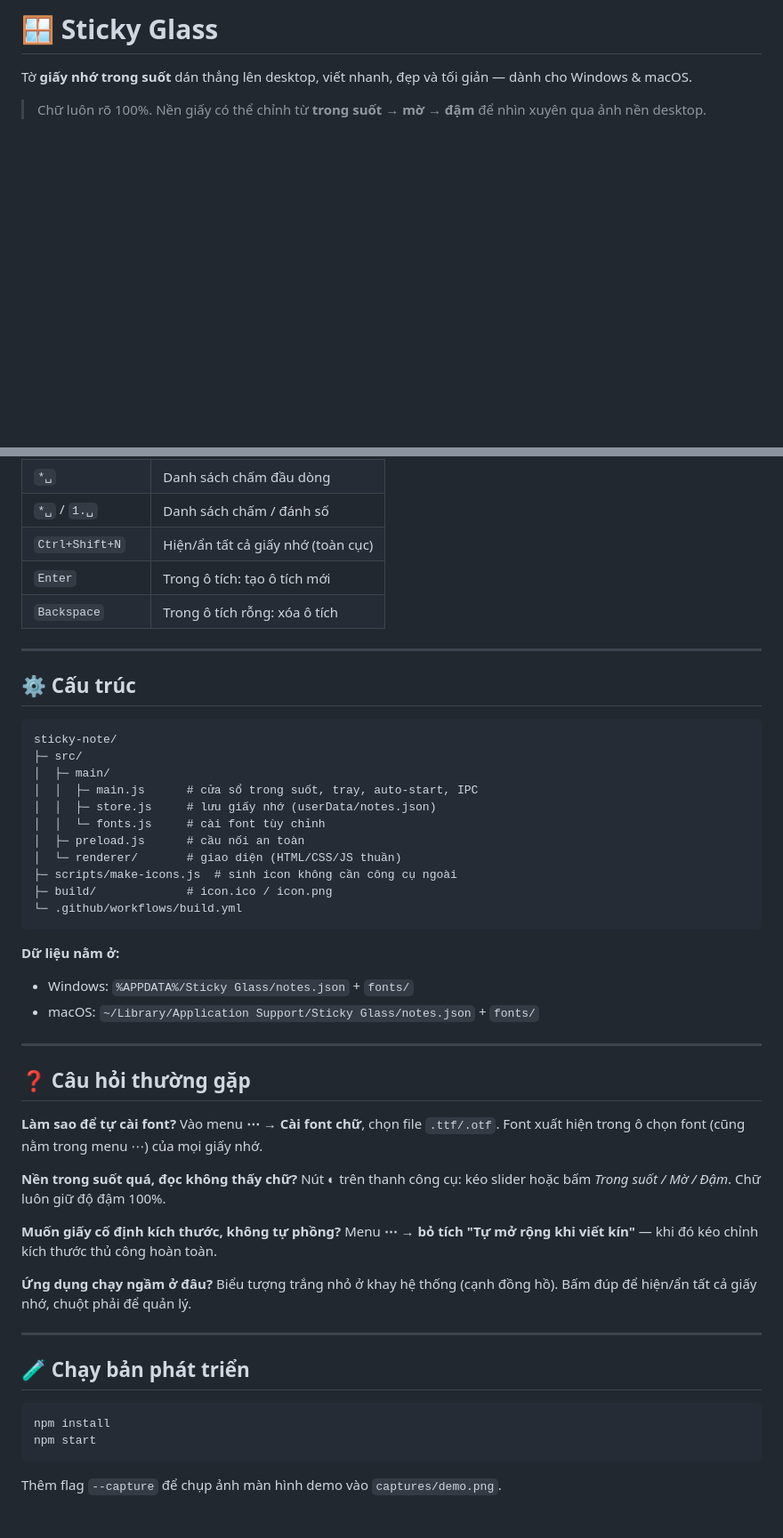
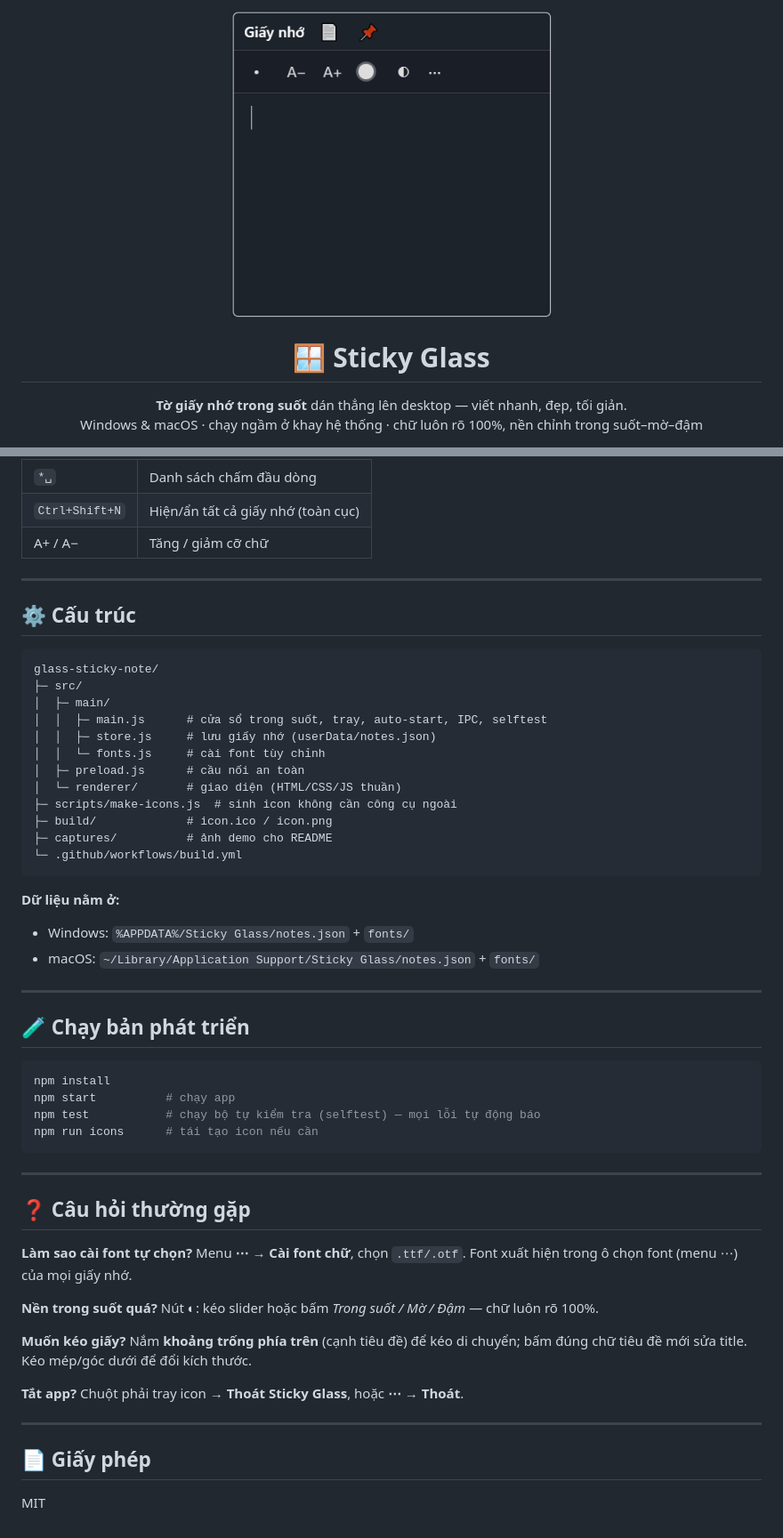
Before and after one commit to huybibi/glass-sticky-note, a Markdown page: README.md, 2 parts joined by grey strips. Shown at 89% size. GitHub-like rendering; pictures changed too: captures/demo.png (added); blank space fills up the shorter version.

````diff
--- a/README.md
+++ b/README.md
@@ -1,6 +1,11 @@
-# 🪟 Sticky Glass
+<p align="center">
+  <img src="captures/demo.png" alt="Sticky Glass" width="360">
+</p>
 
-Tờ **giấy nhớ trong suốt** dán thẳng lên desktop, viết nhanh, đẹp và tối giản — dành cho Windows & macOS.
+<h1 align="center">🪟 Sticky Glass</h1>
 
-> Chữ luôn rõ 100%. Nền giấy có thể chỉnh từ **trong suốt → mờ → đậm** để nhìn xuyên qua ảnh nền desktop.
+<p align="center">
+  <b>Tờ giấy nhớ trong suốt</b> dán thẳng lên desktop — viết nhanh, đẹp, tối giản.<br>
+  Windows & macOS · chạy ngầm ở khay hệ thống · chữ luôn rõ 100%, nền chỉnh trong suốt–mờ–đậm
+</p>
 
@@ -78,24 +76,23 @@ npm run dist:mac       # → dist/StickyGlass-1.0.0-x64.dmg / arm64.dmg (chỉ c
 | `*␣` | Danh sách chấm đầu dòng |
-| `*␣` / `1.␣` | Danh sách chấm / đánh số |
 | `Ctrl+Shift+N` | Hiện/ẩn tất cả giấy nhớ (toàn cục) |
-| `Enter` | Trong ô tích: tạo ô tích mới |
-| `Backspace` | Trong ô tích rỗng: xóa ô tích |
+| A+ / A− | Tăng / giảm cỡ chữ |
 
 ---
 
 ## ⚙️ Cấu trúc
 
 ```
-sticky-note/
+glass-sticky-note/
 ├─ src/
 │  ├─ main/
-│  │  ├─ main.js      # cửa sổ trong suốt, tray, auto-start, IPC
+│  │  ├─ main.js      # cửa sổ trong suốt, tray, auto-start, IPC, selftest
 │  │  ├─ store.js     # lưu giấy nhớ (userData/notes.json)
 │  │  └─ fonts.js     # cài font tùy chỉnh
 │  ├─ preload.js      # cầu nối an toàn
 │  └─ renderer/       # giao diện (HTML/CSS/JS thuần)
 ├─ scripts/make-icons.js  # sinh icon không cần công cụ ngoài
 ├─ build/             # icon.ico / icon.png
+├─ captures/          # ảnh demo cho README
 └─ .github/workflows/build.yml
 ```
 
@@ -105,27 +102,32 @@ sticky-note/
 
 ---
 
-## ❓ Câu hỏi thường gặp
-
-**Làm sao để tự cài font?**
-Vào menu **⋯ → Cài font chữ**, chọn file `.ttf/.otf`. Font xuất hiện trong ô chọn font (cũng nằm trong menu ⋯) của mọi giấy nhớ.
-
-**Nền trong suốt quá, đọc không thấy chữ?**
-Nút **◐** trên thanh công cụ: kéo slider hoặc bấm *Trong suốt / Mờ / Đậm*. Chữ luôn giữ độ đậm 100%.
-
-**Muốn giấy cố định kích thước, không tự phồng?**
-Menu **⋯ → bỏ tích "Tự mở rộng khi viết kín"** — khi đó kéo chỉnh kích thước thủ công hoàn toàn.
-
-**Ứng dụng chạy ngầm ở đâu?**
-Biểu tượng trắng nhỏ ở khay hệ thống (cạnh đồng hồ). Bấm đúp để hiện/ẩn tất cả giấy nhớ, chuột phải để quản lý.
-
----
-
 ## 🧪 Chạy bản phát triển
 
 ```bash
 npm install
-npm start
+npm start          # chạy app
+npm test           # chạy bộ tự kiểm tra (selftest) — mọi lỗi tự động báo
+npm run icons      # tái tạo icon nếu cần
 ```
 
-Thêm flag `--capture` để chụp ảnh màn hình demo vào `captures/demo.png`.
+---
+
+## ❓ Câu hỏi thường gặp
+
+**Làm sao cài font tự chọn?**
+Menu **⋯ → Cài font chữ**, chọn `.ttf/.otf`. Font xuất hiện trong ô chọn font (menu ⋯) của mọi giấy nhớ.
+
+**Nền trong suốt quá?**
+Nút **◐**: kéo slider hoặc bấm *Trong suốt / Mờ / Đậm* — chữ luôn rõ 100%.
+
+**Muốn kéo giấy?**
+Nắm **khoảng trống phía trên** (cạnh tiêu đề) để kéo di chuyển; bấm đúng chữ tiêu đề mới sửa title. Kéo mép/góc dưới để đổi kích thước.
+
+**Tắt app?**
+Chuột phải tray icon → **Thoát Sticky Glass**, hoặc **⋯ → Thoát**.
+
+---
+
+## 📄 Giấy phép
+MIT
````
Also changed, not shown: other parts of README.md (+33 -40 lines), captures/dropdown.png (added), captures/notes.png (added), 2 other files.
